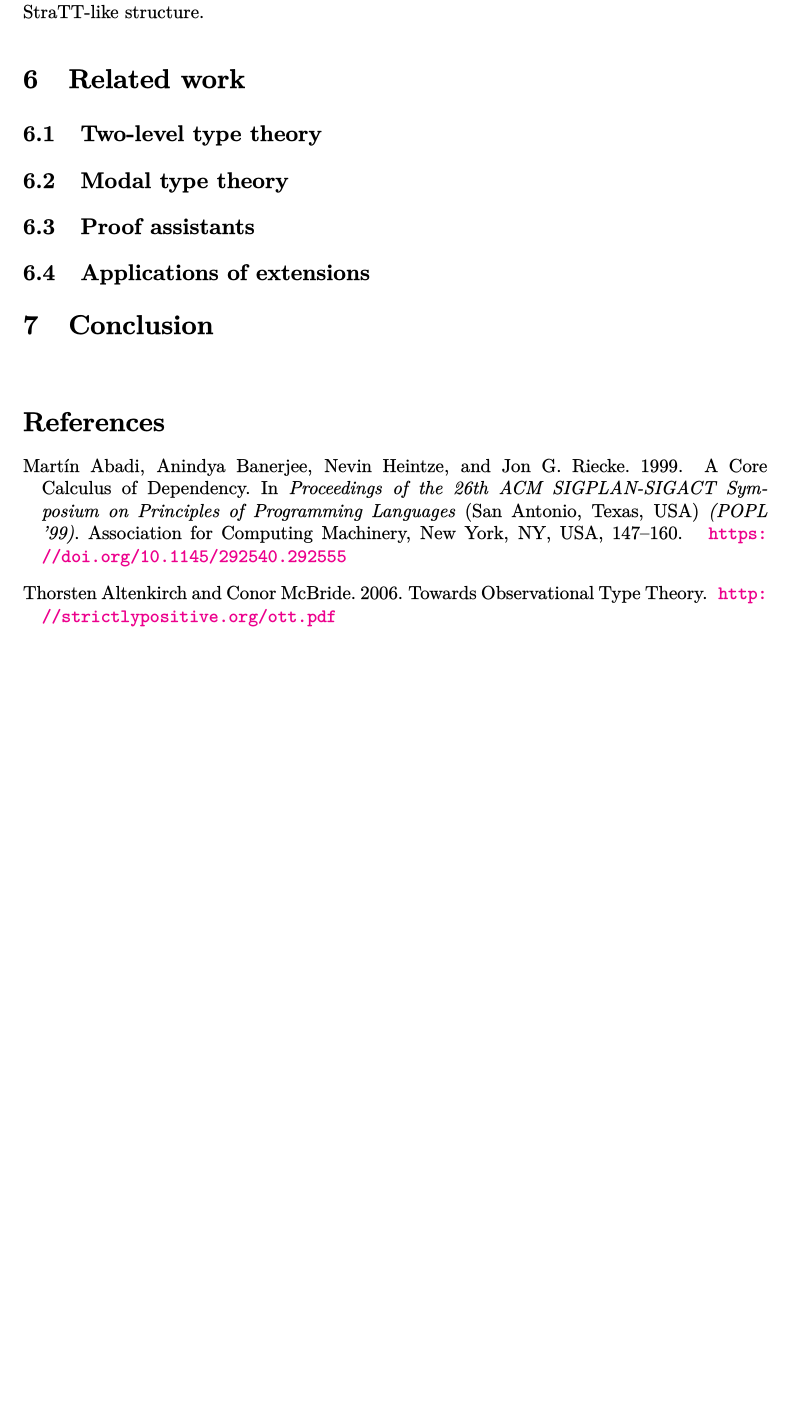
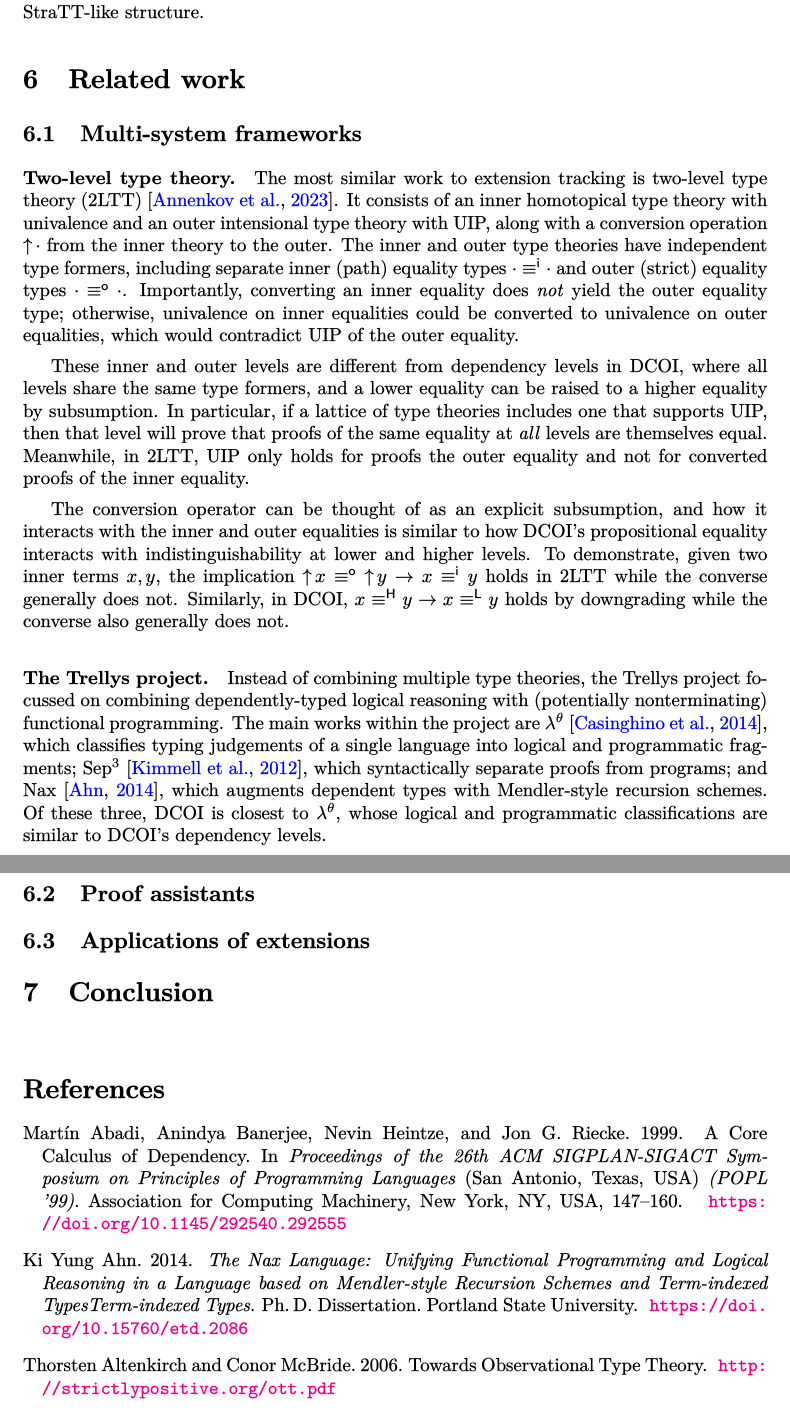
Before and after one commit to ionathanch/rqual, a LaTeX paper (main.tex, which reads main.bib): part of page 12 of 15 before the commit and two parts of pages 12 and 13 of 16 after it, the two joined at a grey line, cut so that both start at the same text, the shorter picture padded with empty space. The pictures show the PDF file main.pdf that the author committed with the source.

Commit message:
Started related work section

```diff
--- a/main.bib
+++ b/main.bib
@@ -552,0 +565,7 @@ keywords = {termination, general recursion, dependent types}
+@phdthesis{nax,
+  author = {Ahn, Ki Yung},
+  school = {Portland State University},
+  title  = {{The Nax Language: Unifying Functional Programming and Logical Reasoning in a Language based on Mendler-style Recursion Schemes and Term-indexed TypesTerm-indexed Types}},
+  year   = 2014,
+  doi    = {10.15760/etd.2086}
+}
--- a/main.tex
+++ b/main.tex
@@ -820,18 +822,52 @@ it may be reasonable to instead explore a more StraTT-like structure.
 
 \section{Related work} \label{sec:related}
 
-\subsection{Two-level type theory}
+\subsection{Multi-system frameworks}
 
-\subsection{Modal type theory}
+\paragraph{Two-level type theory.}
+The most similar work to extension tracking is two-level type theory (2LTT)~\citep{2ltt}.
+It consists of an inner homotopical type theory with univalence
+and an outer intensional type theory with UIP,
+along with a conversion operation $\mathop{\uparrow} \cdot$ from the inner theory to the outer.
+The inner and outer type theories have independent type formers,
+including separate inner (path) equality types $\cdot \equiv^\ii \cdot$
+and outer (strict) equality types $\cdot \equiv^\oo \cdot$.
+Importantly, converting an inner equality does \emph{not} yield the outer equality type;
+otherwise, univalence on inner equalities could be converted to univalence on outer equalities,
+which would contradict UIP of the outer equality.
+
+These inner and outer levels are different from dependency levels in DCOI,
+where all levels share the same type formers,
+and a lower equality can be raised to a higher equality by subsumption.
+In particular, if a lattice of type theories includes one that supports UIP,
+then that level will prove that proofs of the same equality at \emph{all} levels are themselves equal.
+Meanwhile, in 2LTT, UIP only holds for proofs the outer equality
+and not for converted proofs of the inner equality.
+
+The conversion operator can be thought of as an explicit subsumption,
+and how it interacts with the inner and outer equalities
+is similar to how DCOI's propositional equality interacts with indistinguishability
+at lower and higher levels.
+To demonstrate, given two inner terms $x, y$,
+the implication $\mathop{\uparrow} x \equiv^\oo \mathop{\uparrow} y \to x \equiv^\ii y$
+holds in 2LTT while the converse generally does not.
+Similarly, in DCOI, $x \equiv^\HH y \to x \equiv^\LL y$ holds by downgrading
+while the converse also generally does not.
+
+\paragraph{The Trellys project.}
+Instead of combining multiple type theories,
+the Trellys project focussed on combining dependently-typed logical reasoning
+with (potentially nonterminating) functional programming.
+The main works within the project are $\lambda^\theta$~\citep{lambda-theta},
+which classifies typing judgements of a single language into logical and programmatic fragments;
+Sep$^3$~\citep{sep3}, which syntactically separate proofs from programs;
+and Nax~\citep{nax}, which augments dependent types with Mendler-style recursion schemes.
+Of these three, DCOI is closest to $\lambda^\theta$,
+whose logical and programmatic classifications are similar to DCOI's dependency levels.
 
 \subsection{Proof assistants}
 
 \subsection{Applications of extensions}
-
-% Related work:
-% * 2LTT & modalities
-% * examples of large mechanizations
-% * Trellys uses modalities to track general recursion
 
 \section{Conclusion}
 
```
Also changed, not shown: main.pdf, main.bib (12 more changed lines), main.tex (2 more changed lines).
